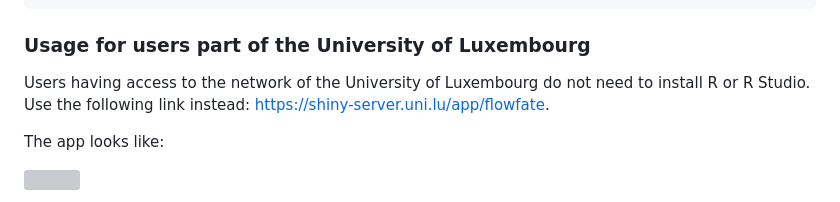
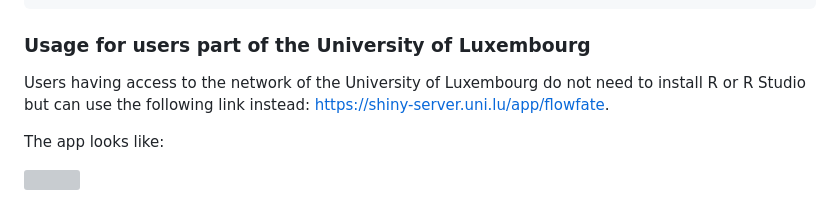
Before and after one commit to maximesunnen/flowFate, a Markdown page: README.md, the part around the change. Rendered like a GitHub page; grey boxes are pictures that could not be loaded.

```diff
--- a/README.md
+++ b/README.md
@@ -41,7 +41,7 @@ flowFate::run_app()
 
 ### Usage for users part of the University of Luxembourg
 
-Users having access to the network of the University of Luxembourg do not need to install R or R Studio. Use the following link instead: https://shiny-server.uni.lu/app/flowfate.
+Users having access to the network of the University of Luxembourg do not need to install R or R Studio but can use the following link instead: https://shiny-server.uni.lu/app/flowfate.
 
 The app looks like:
 
```
